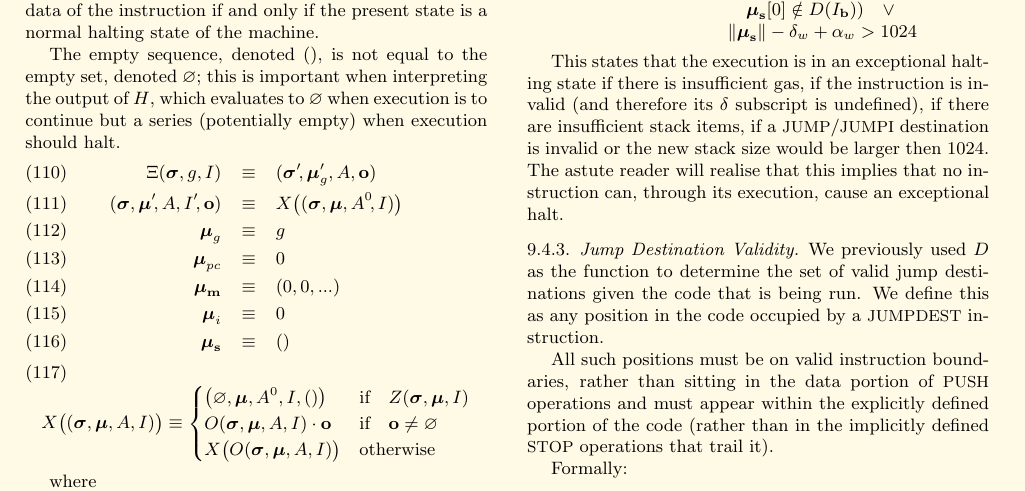
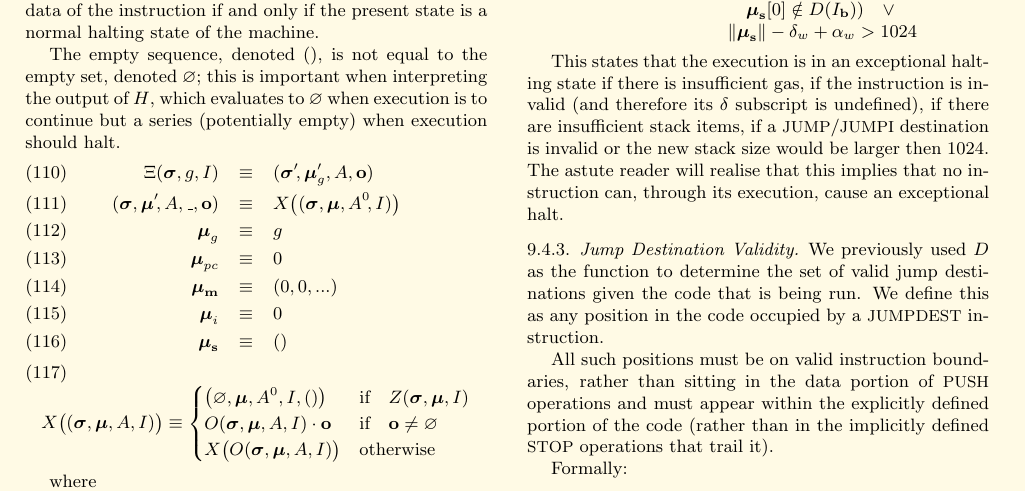
Before and after one commit to ethereum/yellowpaper, a LaTeX paper (Paper.tex): part of page 11 of 32, cut so that both start at the same text. Compiled offline with pdfLaTeX.

Commit message:
Turn an unused I' into underscore

```diff
--- a/Paper.tex
+++ b/Paper.tex
@@ -827,7 +827,7 @@ We must now define the $\Xi$ function. In most practical implementations this wi
 The empty sequence, denoted $()$, is not equal to the empty set, denoted $\varnothing$; this is important when interpreting the output of $H$, which evaluates to $\varnothing$ when execution is to continue but a series (potentially empty) when execution should halt.
 \begin{eqnarray}
 \Xi(\boldsymbol{\sigma}, g, I) & \equiv & (\boldsymbol{\sigma}'\!, \boldsymbol{\mu}'_g, A, \mathbf{o}) \\
-(\boldsymbol{\sigma}, \boldsymbol{\mu}'\!, A, I'\!, \mathbf{o}) & \equiv & X\big((\boldsymbol{\sigma}, \boldsymbol{\mu}, A^0\!, I)\big) \\
+(\boldsymbol{\sigma}, \boldsymbol{\mu}'\!, A, \_, \mathbf{o}) & \equiv & X\big((\boldsymbol{\sigma}, \boldsymbol{\mu}, A^0\!, I)\big) \\
 \boldsymbol{\mu}_g & \equiv & g \\
 \boldsymbol{\mu}_{pc} & \equiv & 0 \\
 \boldsymbol{\mu}_\mathbf{m} & \equiv & (0, 0, ...) \\
```
